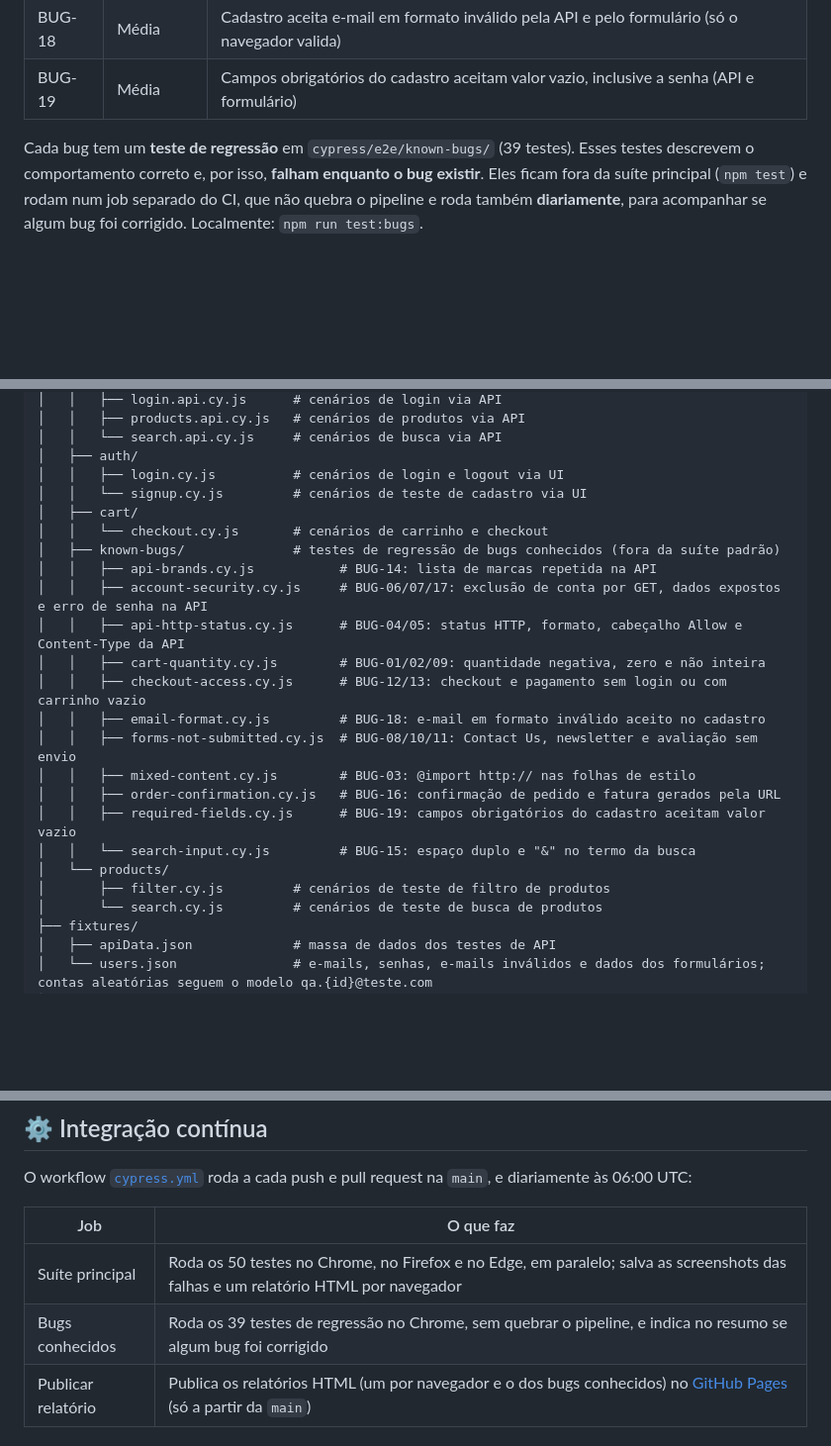
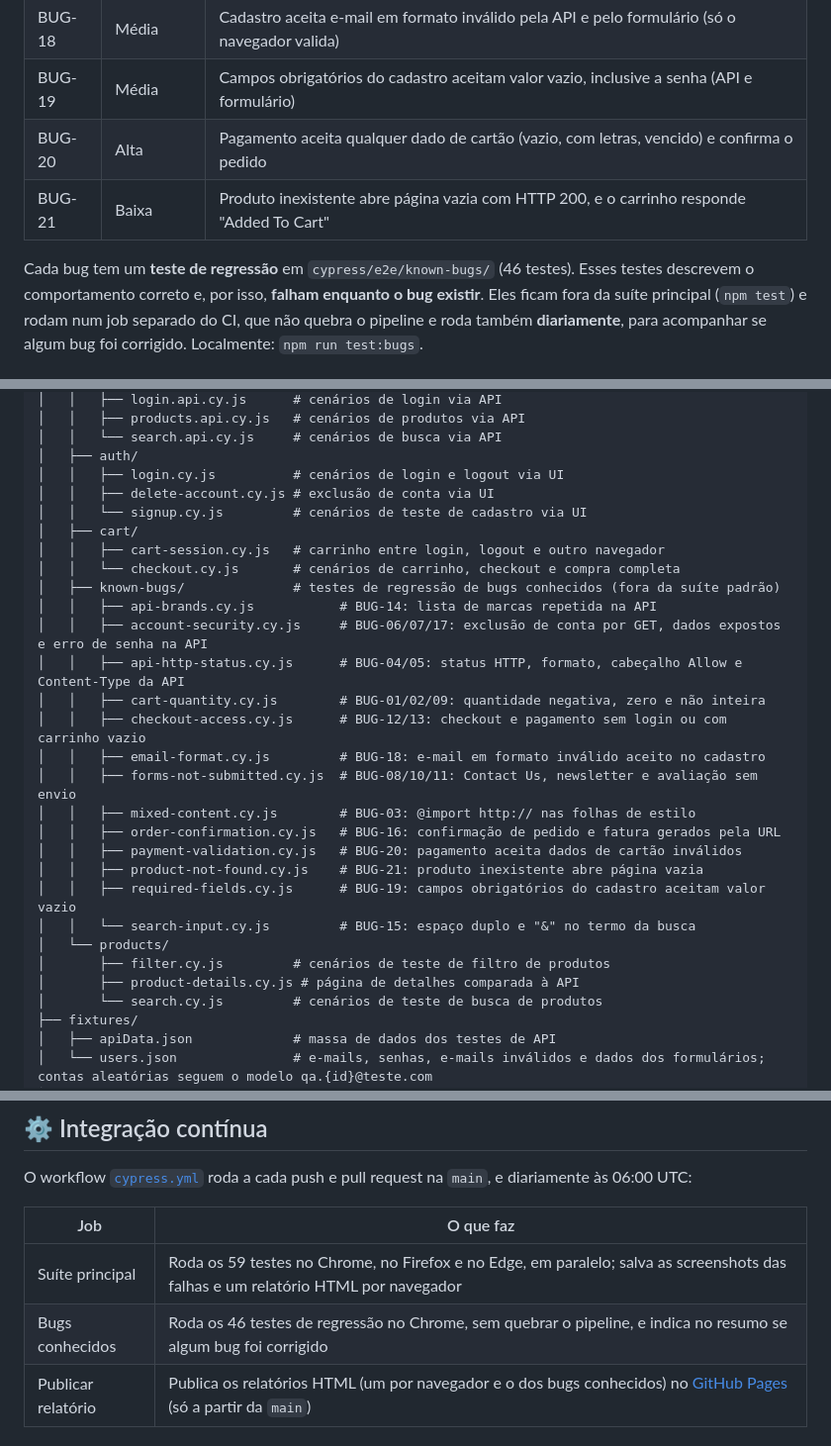
Before and after one commit to Arckangelo/automationexercise-cypress-tests, a Markdown page: README.md, 3 parts joined by grey strips. Shown at 99% size. Drawn GitHub-style; blank space fills up the shorter version.

```diff
--- a/README.md
+++ b/README.md
@@ -98,8 +101,10 @@ passos de reprodução, resultado esperado e obtido, causa raiz e proposta de co
 | BUG-17 | Baixa | API `updateAccount` com senha errada responde 404 "Account not found!", embora a conta exista |
 | BUG-18 | Média | Cadastro aceita e-mail em formato inválido pela API e pelo formulário (só o navegador valida) |
 | BUG-19 | Média | Campos obrigatórios do cadastro aceitam valor vazio, inclusive a senha (API e formulário) |
+| BUG-20 | Alta | Pagamento aceita qualquer dado de cartão (vazio, com letras, vencido) e confirma o pedido |
+| BUG-21 | Baixa | Produto inexistente abre página vazia com HTTP 200, e o carrinho responde "Added To Cart" |
 
-Cada bug tem um **teste de regressão** em `cypress/e2e/known-bugs/` (39 testes). Esses testes descrevem
+Cada bug tem um **teste de regressão** em `cypress/e2e/known-bugs/` (46 testes). Esses testes descrevem
 o comportamento correto e, por isso, **falham enquanto o bug existir**. Eles ficam fora da suíte
 principal (`npm test`) e rodam num job separado do CI, que não quebra o pipeline e roda também
 **diariamente**, para acompanhar se algum bug foi corrigido. Localmente: `npm run test:bugs`.
@@ -130,9 +135,11 @@ cypress/
 │   │   └── search.api.cy.js     # cenários de busca via API
 │   ├── auth/
 │   │   ├── login.cy.js          # cenários de login e logout via UI
+│   │   ├── delete-account.cy.js # exclusão de conta via UI
 │   │   └── signup.cy.js         # cenários de teste de cadastro via UI
 │   ├── cart/
-│   │   └── checkout.cy.js       # cenários de carrinho e checkout
+│   │   ├── cart-session.cy.js   # carrinho entre login, logout e outro navegador
+│   │   └── checkout.cy.js       # cenários de carrinho, checkout e compra completa
 │   ├── known-bugs/              # testes de regressão de bugs conhecidos (fora da suíte padrão)
 │   │   ├── api-brands.cy.js           # BUG-14: lista de marcas repetida na API
 │   │   ├── account-security.cy.js     # BUG-06/07/17: exclusão de conta por GET, dados expostos e erro de senha na API
@@ -143,10 +150,13 @@ cypress/
 │   │   ├── forms-not-submitted.cy.js  # BUG-08/10/11: Contact Us, newsletter e avaliação sem envio
 │   │   ├── mixed-content.cy.js        # BUG-03: @import http:// nas folhas de estilo
 │   │   ├── order-confirmation.cy.js   # BUG-16: confirmação de pedido e fatura gerados pela URL
+│   │   ├── payment-validation.cy.js   # BUG-20: pagamento aceita dados de cartão inválidos
+│   │   ├── product-not-found.cy.js    # BUG-21: produto inexistente abre página vazia
 │   │   ├── required-fields.cy.js      # BUG-19: campos obrigatórios do cadastro aceitam valor vazio
 │   │   └── search-input.cy.js         # BUG-15: espaço duplo e "&" no termo da busca
 │   └── products/
 │       ├── filter.cy.js         # cenários de teste de filtro de produtos
+│       ├── product-details.cy.js # página de detalhes comparada à API
 │       └── search.cy.js         # cenários de teste de busca de produtos
 ├── fixtures/
 │   ├── apiData.json             # massa de dados dos testes de API
@@ -199,8 +209,8 @@ O workflow [`cypress.yml`](.github/workflows/cypress.yml) roda a cada push e pul
 
 | Job | O que faz |
 |---|---|
-| Suíte principal | Roda os 50 testes no Chrome, no Firefox e no Edge, em paralelo; salva as screenshots das falhas e um relatório HTML por navegador |
-| Bugs conhecidos | Roda os 39 testes de regressão no Chrome, sem quebrar o pipeline, e indica no resumo se algum bug foi corrigido |
+| Suíte principal | Roda os 59 testes no Chrome, no Firefox e no Edge, em paralelo; salva as screenshots das falhas e um relatório HTML por navegador |
+| Bugs conhecidos | Roda os 46 testes de regressão no Chrome, sem quebrar o pipeline, e indica no resumo se algum bug foi corrigido |
 | Publicar relatório | Publica os relatórios HTML (um por navegador e o dos bugs conhecidos) no [GitHub Pages](https://arckangelo.github.io/automationexercise-cypress-tests/) (só a partir da `main`) |
 
 ## 🔒 Segurança do pipeline
```
Also changed, not shown: other parts of README.md (+11 -8 lines), BUGS.md (+53 -3 lines), docs/img/capa-relatorio.png, 12 other files.
